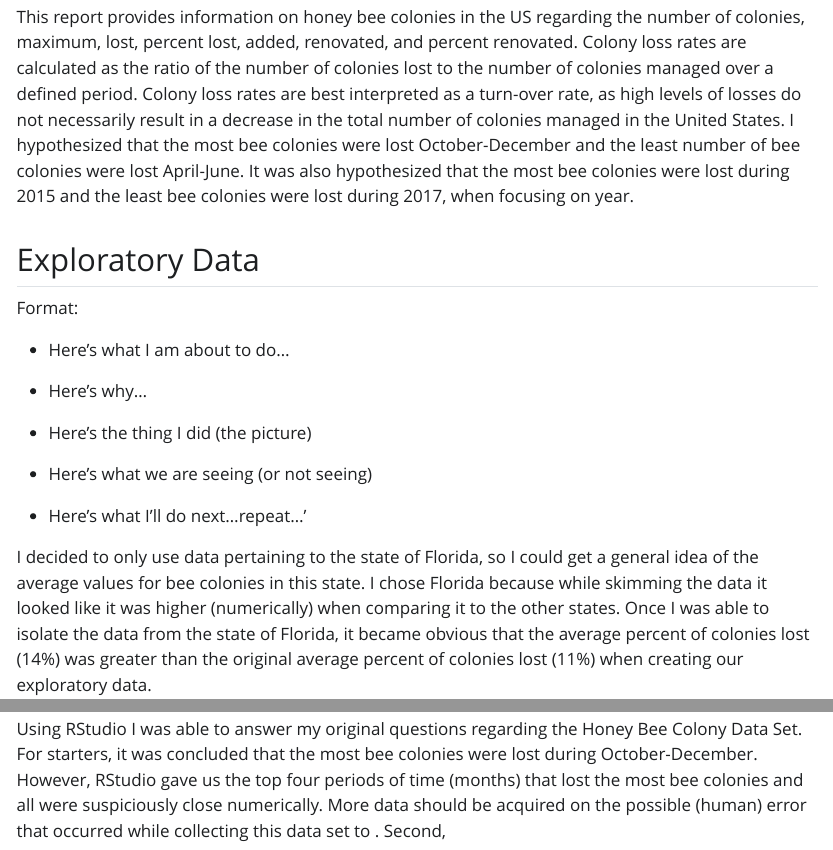
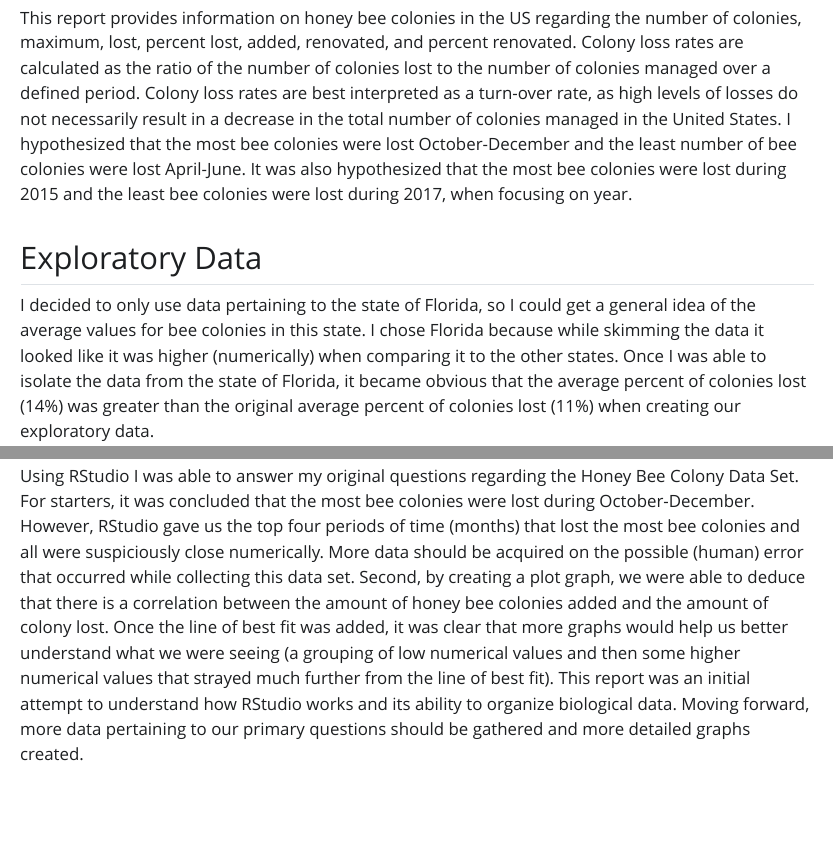
Before and after one commit to mattiesosa/BioStatisticsAnalysis, a Quarto document (BeeColonyLossAnalysis.qmd): the page in a window 1100 px wide, from 3260 px down before the commit and from 3230 px down after it, so that both start at the same text, and a second part further down, joined at a grey line. The pictures show the output file BeeColonyLossAnalysis.html that the author committed with the source, opened offline; Quarto's library style sheets are replaced by a plain one without menus; long lines of code are wrapped.

Commit message:
conclusion

```diff
--- a/BeeColonyLossAnalysis.qmd
+++ b/BeeColonyLossAnalysis.qmd
@@ -62,18 +62,6 @@ training_data %>%
 This report provides information on honey bee colonies in the US regarding the number of colonies, maximum, lost, percent lost, added, renovated, and percent renovated. Colony loss rates are calculated as the ratio of the number of colonies lost to the number of colonies managed over a defined period. Colony loss rates are best interpreted as a turn-over rate, as high levels of losses do not necessarily result in a decrease in the total number of colonies managed in the United States. I hypothesized that the most bee colonies were lost October-December and the least number of bee colonies were lost April-June. It was also hypothesized that the most bee colonies were lost during 2015 and the least bee colonies were lost during 2017, when focusing on year.
 
 ## Exploratory Data
-
-Format:
-
--   Here's what I am about to do...
-
--   Here's why...
-
--   Here's the thing I did (the picture)
-
--   Here's what we are seeing (or not seeing)
-
--   Here's what I'll do next...repeat...'
 
 I decided to only use data pertaining to the state of Florida, so I could get a general idea of the average values for bee colonies in this state. I chose Florida because while skimming the data it looked like it was higher (numerically) when comparing it to the other states. Once I was able to isolate the data from the state of Florida, it became obvious that the average percent of colonies lost (14%) was greater than the original average percent of colonies lost (11%) when creating our exploratory data.
 
@@ -137,4 +125,4 @@ This graph shows the correlation between the amount of honey bee colonies lost a
 
 ## Conclusion
 
-Using RStudio I was able to answer my original questions regarding the Honey Bee Colony Data Set. For starters, it was concluded that the most bee colonies were lost during October-December. However, RStudio gave us the top four periods of time (months) that lost the most bee colonies and all were suspiciously close numerically. More data should be acquired on the possible (human) error that occurred while collecting this data set to . Second,
+Using RStudio I was able to answer my original questions regarding the Honey Bee Colony Data Set. For starters, it was concluded that the most bee colonies were lost during October-December. However, RStudio gave us the top four periods of time (months) that lost the most bee colonies and all were suspiciously close numerically. More data should be acquired on the possible (human) error that occurred while collecting this data set. Second, by creating a plot graph, we were able to deduce that there is a correlation between the amount of honey bee colonies added and the amount of colony lost. Once the line of best fit was added, it was clear that more graphs would help us better understand what we were seeing (a grouping of low numerical values and then some higher numerical values that strayed much further from the line of best fit). This report was an initial attempt to understand how RStudio works and its ability to organize biological data. Moving forward, more data pertaining to our primary questions should be gathered and more detailed graphs created.
```
Also changed, not shown: BeeColonyLossAnalysis.html, BeeColonyLossAnalysis_files/figure-html/unnamed-chunk-5-1.png, BeeColonyLossAnalysis_files/figure-html/unnamed-chunk-6-1.png, BeeColonyLossAnalysis_files/figure-html/unnamed-chunk-8-1.png, BeeColonyLossAnalysis.qmd (2 more changed lines).
